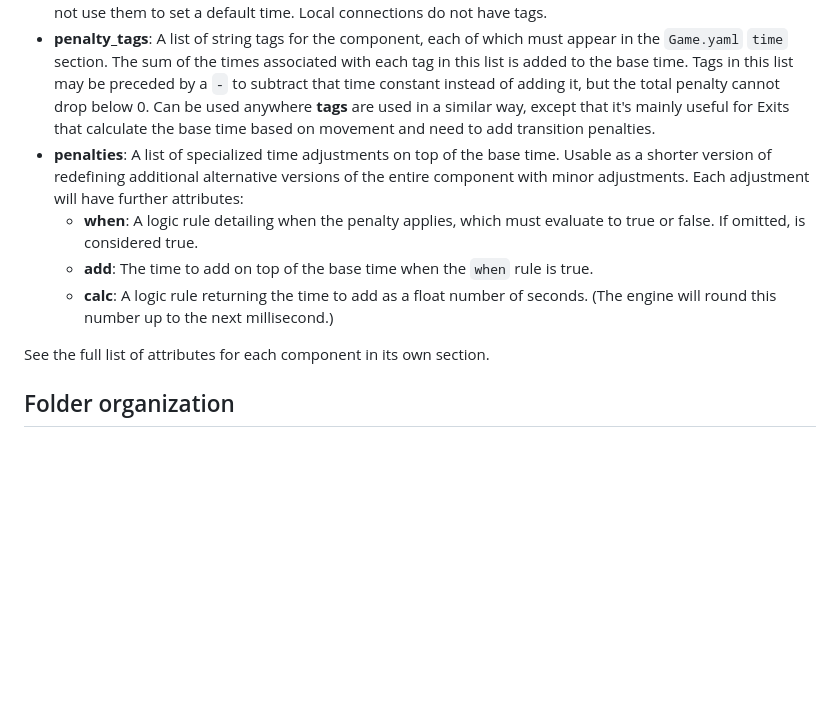
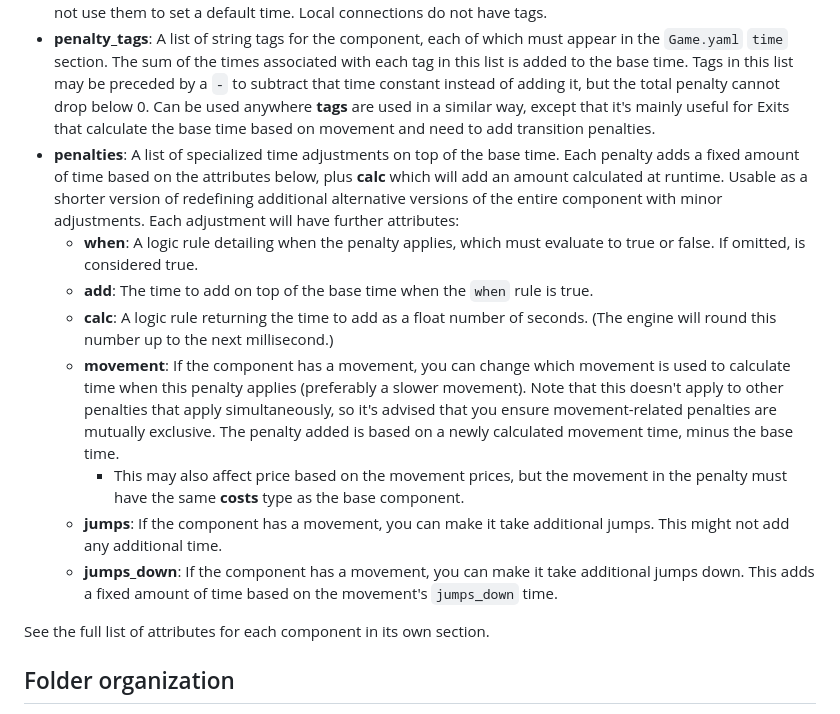
Before and after one commit to Zannick/logic-graph, a Markdown page: games/README.md, the part around the change. Drawn GitHub-style; blank space fills up the shorter version.

Commit message:
Readme update for penalties #198 #202

```diff
--- a/games/README.md
+++ b/games/README.md
@@ -39,10 +39,14 @@ The common attributes include:
 *   **time**: The base time it takes to access or traverse the component, as an integer or float amount in seconds. Not used for local connections or Exits that use movement to determine it.
 *   **tags**: A list of string tags for the component, which may be used to set a default access/traversal time (by listing the tag with a value in the `Game.yaml` `time` section), or to mark certain groups of components. If multiple tags have times associated with them, the largest is chosen by default. Warps may have tags but do not use them to set a default time. Local connections do not have tags.
 *   **penalty_tags**: A list of string tags for the component, each of which must appear in the `Game.yaml` `time` section. The sum of the times associated with each tag in this list is added to the base time. Tags in this list may be preceded by a `-` to subtract that time constant instead of adding it, but the total penalty cannot drop below 0. Can be used anywhere **tags** are used in a similar way, except that it's mainly useful for Exits that calculate the base time based on movement and need to add transition penalties.
-*   **penalties**: A list of specialized time adjustments on top of the base time. Usable as a shorter version of redefining additional alternative versions of the entire component with minor adjustments. Each adjustment will have further attributes:
+*   **penalties**: A list of specialized time adjustments on top of the base time. Each penalty adds a fixed amount of time based on the attributes below, plus **calc** which will add an amount calculated at runtime. Usable as a shorter version of redefining additional alternative versions of the entire component with minor adjustments. Each adjustment will have further attributes:
     *   **when**: A logic rule detailing when the penalty applies, which must evaluate to true or false. If omitted, is considered true.
     *   **add**: The time to add on top of the base time when the `when` rule is true.
     *   **calc**: A logic rule returning the time to add as a float number of seconds. (The engine will round this number up to the next millisecond.)
+    *   **movement**: If the component has a movement, you can change which movement is used to calculate time when this penalty applies (preferably a slower movement). Note that this doesn't apply to other penalties that apply simultaneously, so it's advised that you ensure movement-related penalties are mutually exclusive. The penalty added is based on a newly calculated movement time, minus the base time.
+        * This may also affect price based on the movement prices, but the movement in the penalty must have the same **costs** type as the base component.
+    *   **jumps**: If the component has a movement, you can make it take additional jumps. This might not add any additional time.
+    *   **jumps_down**: If the component has a movement, you can make it take additional jumps down. This adds a fixed amount of time based on the movement's `jumps_down` time.
 
 See the full list of attributes for each component in its own section.
 
```
